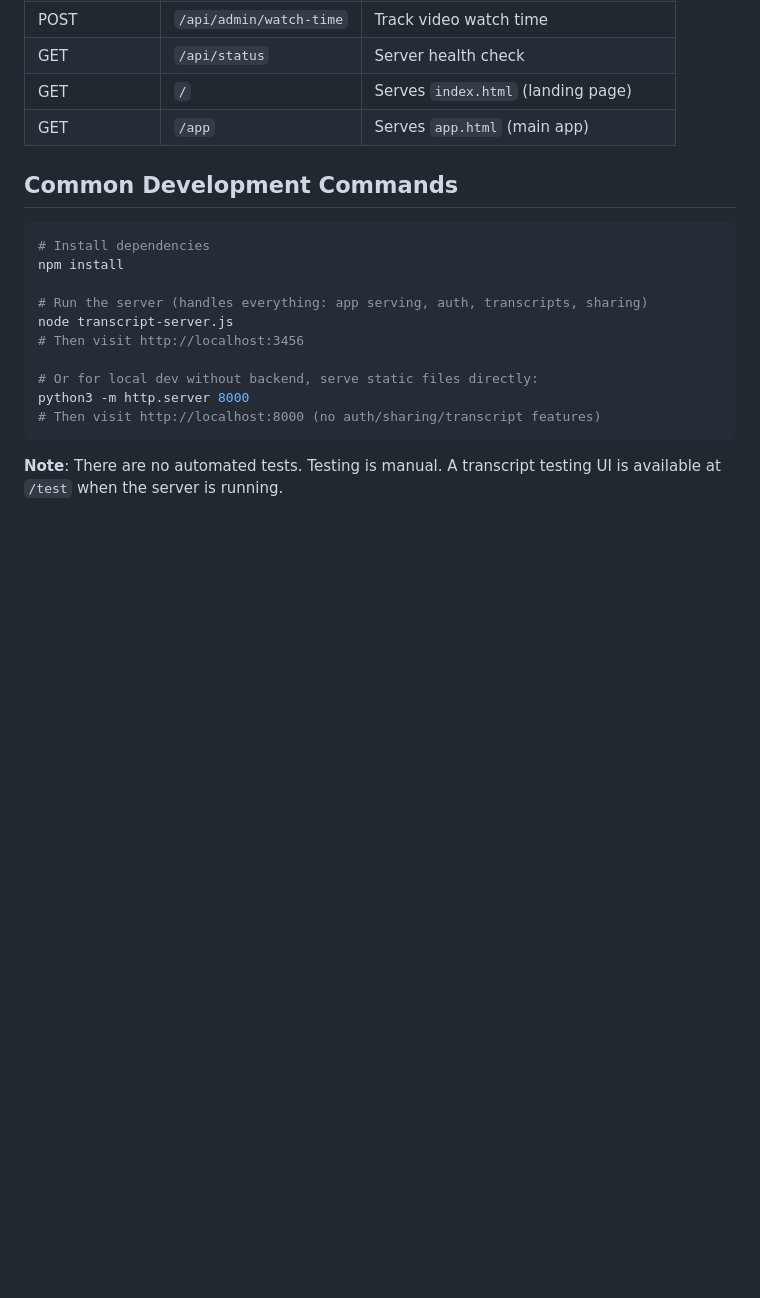
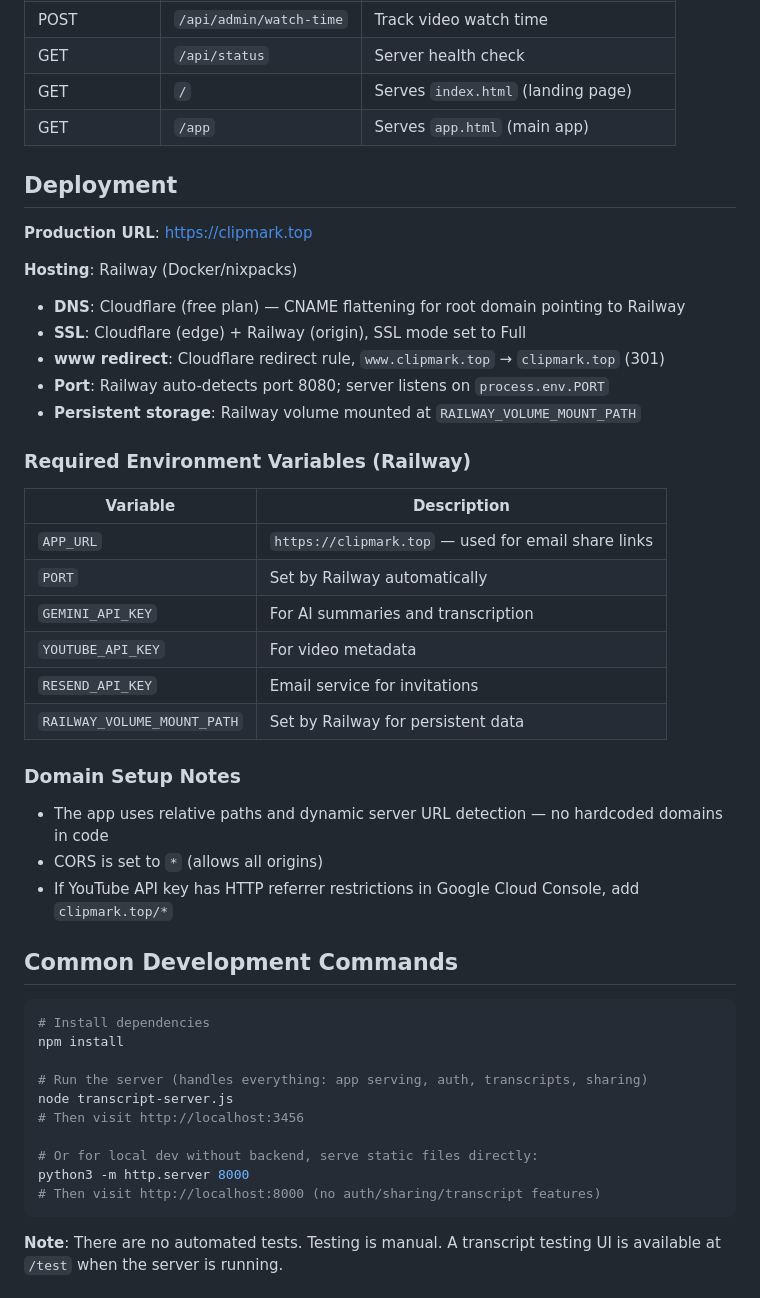
Before and after one commit to absolute0github/videonote-snatch, a Markdown page: CLAUDE.md, the part around the change. Drawn GitHub-style; blank space fills up the shorter version.

Commit message:
Document custom domain migration to clipmark.top
- Added deployment section to CLAUDE.md with Cloudflare/Railway config, environment variables, and domain setup notes
- Added CHANGELOG entry for v3.2.1 documenting the domain migration

Co-Authored-By: Claude Opus 4.6 <noreply@anthropic.com>

````diff
--- a/CLAUDE.md
+++ b/CLAUDE.md
@@ -196,6 +196,32 @@ When the app loads:
 | GET | `/` | Serves `index.html` (landing page) |
 | GET | `/app` | Serves `app.html` (main app) |
 
+## Deployment
+
+**Production URL**: https://clipmark.top
+
+**Hosting**: Railway (Docker/nixpacks)
+- **DNS**: Cloudflare (free plan) — CNAME flattening for root domain pointing to Railway
+- **SSL**: Cloudflare (edge) + Railway (origin), SSL mode set to Full
+- **www redirect**: Cloudflare redirect rule, `www.clipmark.top` → `clipmark.top` (301)
+- **Port**: Railway auto-detects port 8080; server listens on `process.env.PORT`
+- **Persistent storage**: Railway volume mounted at `RAILWAY_VOLUME_MOUNT_PATH`
+
+### Required Environment Variables (Railway)
+| Variable | Description |
+|----------|-------------|
+| `APP_URL` | `https://clipmark.top` — used for email share links |
+| `PORT` | Set by Railway automatically |
+| `GEMINI_API_KEY` | For AI summaries and transcription |
+| `YOUTUBE_API_KEY` | For video metadata |
+| `RESEND_API_KEY` | Email service for invitations |
+| `RAILWAY_VOLUME_MOUNT_PATH` | Set by Railway for persistent data |
+
+### Domain Setup Notes
+- The app uses relative paths and dynamic server URL detection — no hardcoded domains in code
+- CORS is set to `*` (allows all origins)
+- If YouTube API key has HTTP referrer restrictions in Google Cloud Console, add `clipmark.top/*`
+
 ## Common Development Commands
 
 ```bash
````
Also changed, not shown: CHANGELOG.md (+12 -0 lines).
